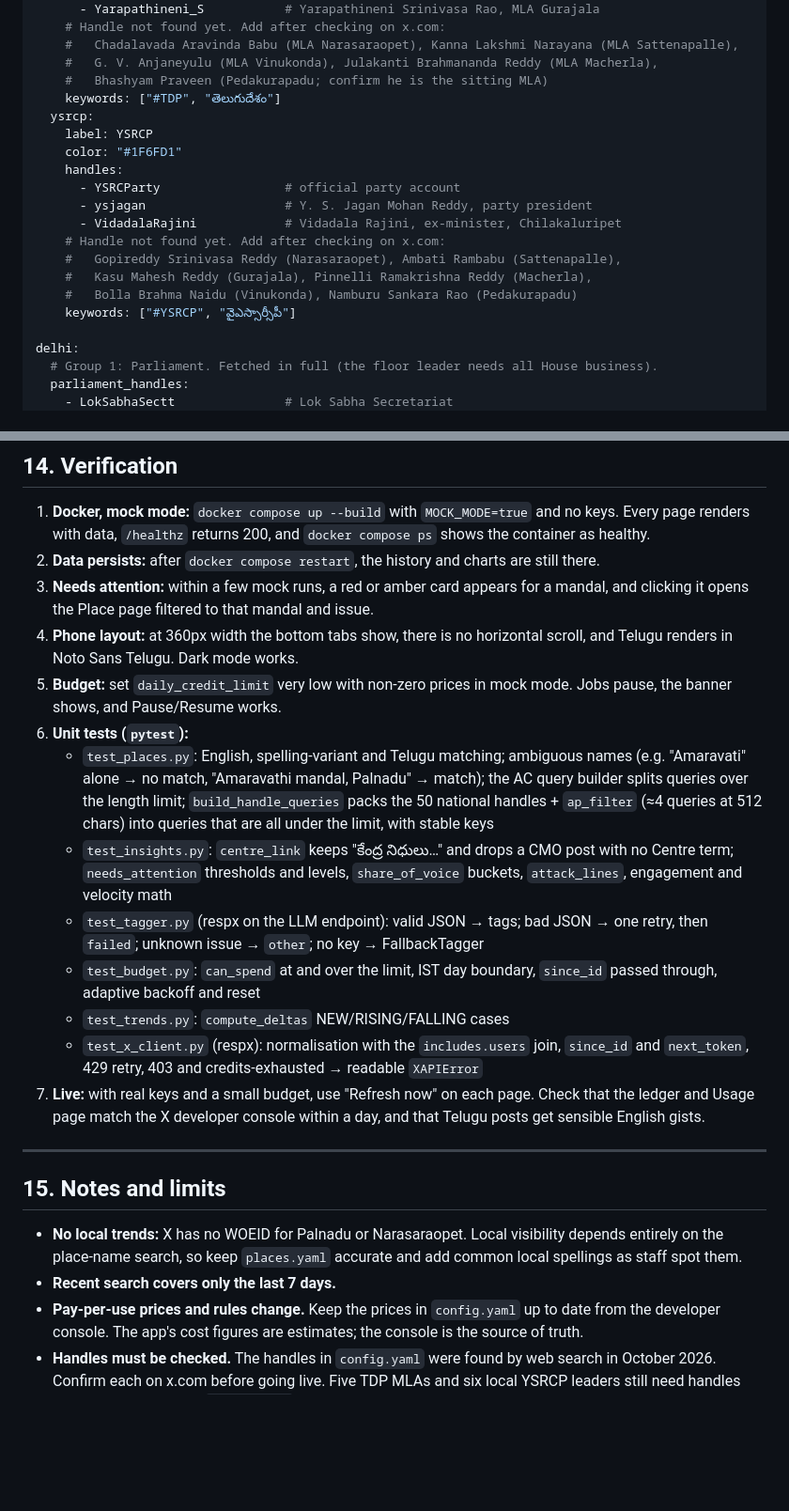
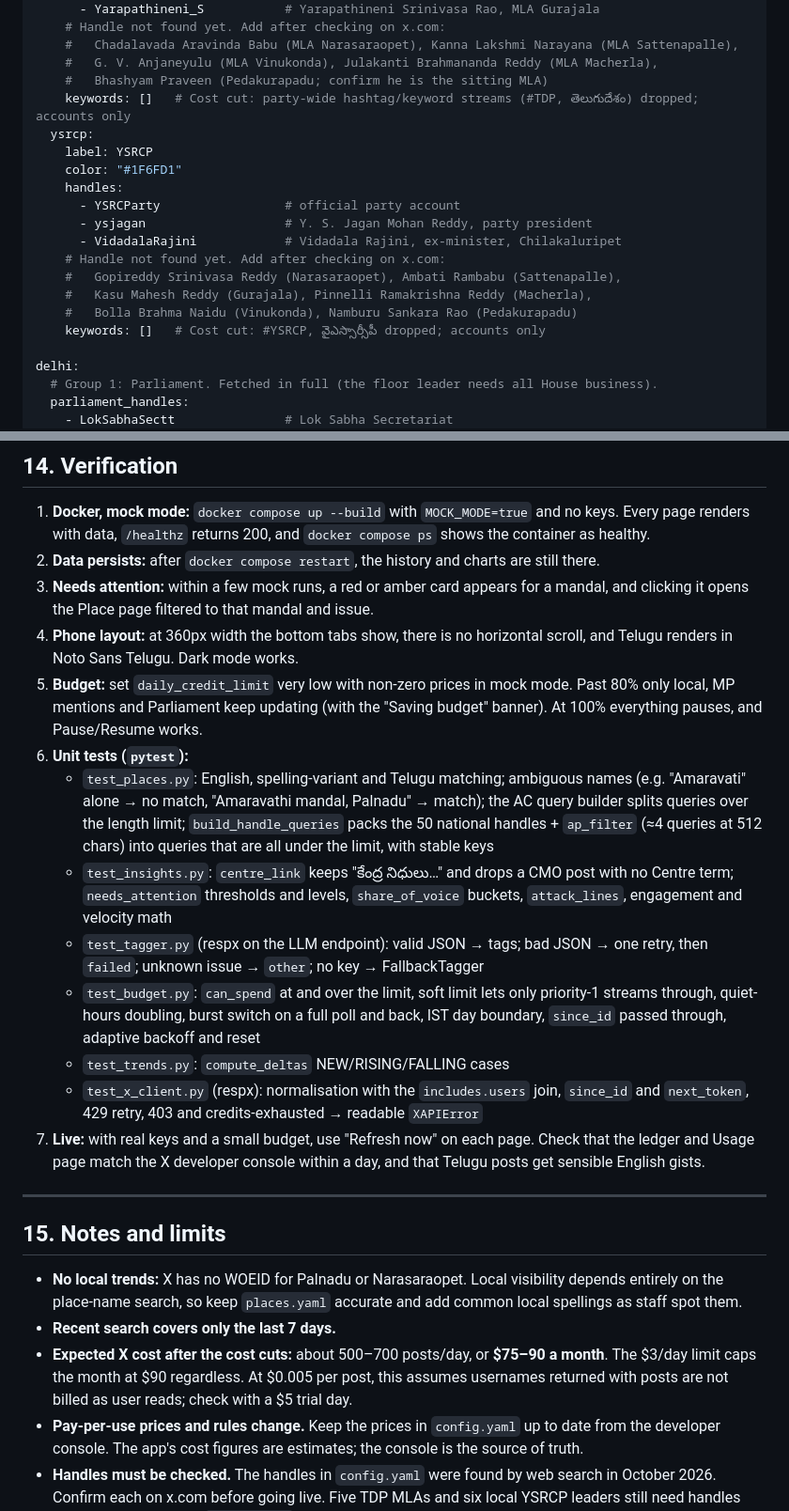
Before and after one commit to Ravitejeswar8657/tweet-trends, a Markdown page: PLAN.md, 2 parts joined by grey strips. Shown at 94% size. GitHub-like rendering; blank space fills up the shorter version.

```diff
--- a/PLAN.md
+++ b/PLAN.md
@@ -244,7 +244,7 @@ parties:
     #   Chadalavada Aravinda Babu (MLA Narasaraopet), Kanna Lakshmi Narayana (MLA Sattenapalle),
     #   G. V. Anjaneyulu (MLA Vinukonda), Julakanti Brahmananda Reddy (MLA Macherla),
     #   Bhashyam Praveen (Pedakurapadu; confirm he is the sitting MLA)
-    keywords: ["#TDP", "తెలుగుదేశం"]
+    keywords: []   # Cost cut: party-wide hashtag/keyword streams (#TDP, తెలుగుదేశం) dropped; accounts only
   ysrcp:
     label: YSRCP
     color: "#1F6FD1"
@@ -256,7 +256,7 @@ parties:
     #   Gopireddy Srinivasa Reddy (Narasaraopet), Ambati Rambabu (Sattenapalle),
     #   Kasu Mahesh Reddy (Gurajala), Pinnelli Ramakrishna Reddy (Macherla),
     #   Bolla Brahma Naidu (Vinukonda), Namburu Sankara Rao (Pedakurapadu)
-    keywords: ["#YSRCP", "వైఎస్సార్సీపీ"]
+    keywords: []   # Cost cut: #YSRCP, వైఎస్సార్సీపీ dropped; accounts only
 
 delhi:
   # Group 1: Parliament. Fetched in full (the floor leader needs all House business).
@@ -672,12 +681,12 @@ uvicorn app.main:app --reload
 2. **Data persists:** after `docker compose restart`, the history and charts are still there.
 3. **Needs attention:** within a few mock runs, a red or amber card appears for a mandal, and clicking it opens the Place page filtered to that mandal and issue.
 4. **Phone layout:** at 360px width the bottom tabs show, there is no horizontal scroll, and Telugu renders in Noto Sans Telugu. Dark mode works.
-5. **Budget:** set `daily_credit_limit` very low with non-zero prices in mock mode. Jobs pause, the banner shows, and Pause/Resume works.
+5. **Budget:** set `daily_credit_limit` very low with non-zero prices in mock mode. Past 80% only local, MP mentions and Parliament keep updating (with the "Saving budget" banner). At 100% everything pauses, and Pause/Resume works.
 6. **Unit tests (`pytest`):**
    - `test_places.py`: English, spelling-variant and Telugu matching; ambiguous names (e.g. "Amaravati" alone → no match, "Amaravathi mandal, Palnadu" → match); the AC query builder splits queries over the length limit; `build_handle_queries` packs the 50 national handles + `ap_filter` (≈4 queries at 512 chars) into queries that are all under the limit, with stable keys
    - `test_insights.py`: `centre_link` keeps "కేంద్ర నిధులు…" and drops a CMO post with no Centre term; `needs_attention` thresholds and levels, `share_of_voice` buckets, `attack_lines`, engagement and velocity math
    - `test_tagger.py` (respx on the LLM endpoint): valid JSON → tags; bad JSON → one retry, then `failed`; unknown issue → `other`; no key → FallbackTagger
-   - `test_budget.py`: `can_spend` at and over the limit, IST day boundary, `since_id` passed through, adaptive backoff and reset
+   - `test_budget.py`: `can_spend` at and over the limit, soft limit lets only priority-1 streams through, quiet-hours doubling, burst switch on a full poll and back, IST day boundary, `since_id` passed through, adaptive backoff and reset
    - `test_trends.py`: `compute_deltas` NEW/RISING/FALLING cases
    - `test_x_client.py` (respx): normalisation with the `includes.users` join, `since_id` and `next_token`, 429 retry, 403 and credits-exhausted → readable `XAPIError`
 7. **Live:** with real keys and a small budget, use "Refresh now" on each page. Check that the ledger and Usage page match the X developer console within a day, and that Telugu posts get sensible English gists.
@@ -688,6 +697,7 @@ uvicorn app.main:app --reload
 
 - **No local trends:** X has no WOEID for Palnadu or Narasaraopet. Local visibility depends entirely on the place-name search, so keep `places.yaml` accurate and add common local spellings as staff spot them.
 - **Recent search covers only the last 7 days.**
+- **Expected X cost after the cost cuts:** about 500–700 posts/day, or **$75–90 a month**. The $3/day limit caps the month at $90 regardless. At $0.005 per post, this assumes usernames returned with posts are not billed as user reads; check with a $5 trial day.
 - **Pay-per-use prices and rules change.** Keep the prices in `config.yaml` up to date from the developer console. The app's cost figures are estimates; the console is the source of truth.
 - **Handles must be checked.** The handles in `config.yaml` were found by web search in October 2026. Confirm each on x.com before going live. Five TDP MLAs and six local YSRCP leaders still need handles (listed in comments in `config.yaml`); the office can supply these faster than a web search.
 - **LLM tags are a guide, not a verdict.** Staff should open the original post before acting on it. Keep `temperature=0` and the fixed issue list so tags stay consistent.
```
Also changed, not shown: other parts of PLAN.md (+23 -14 lines).
